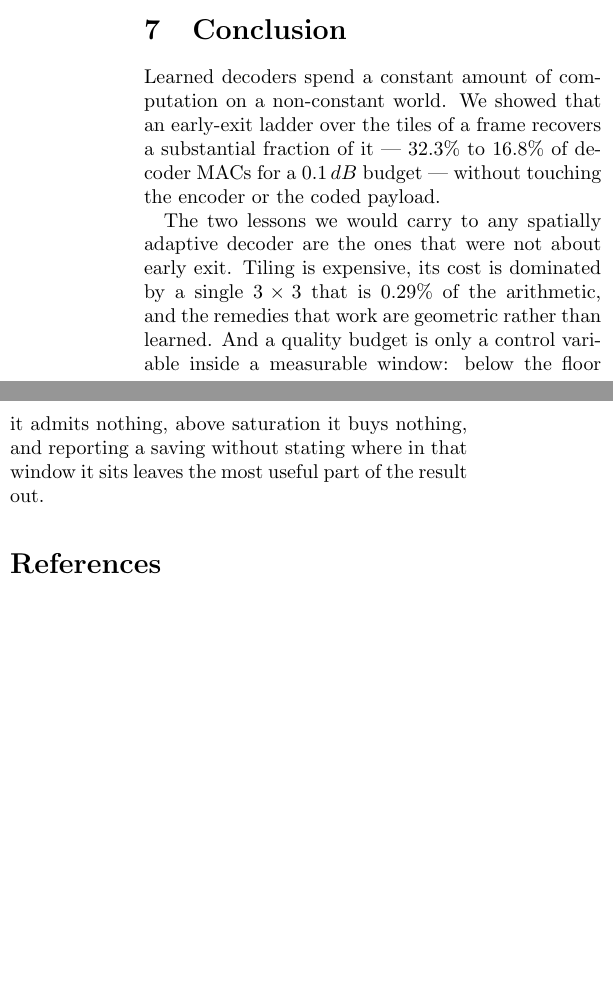
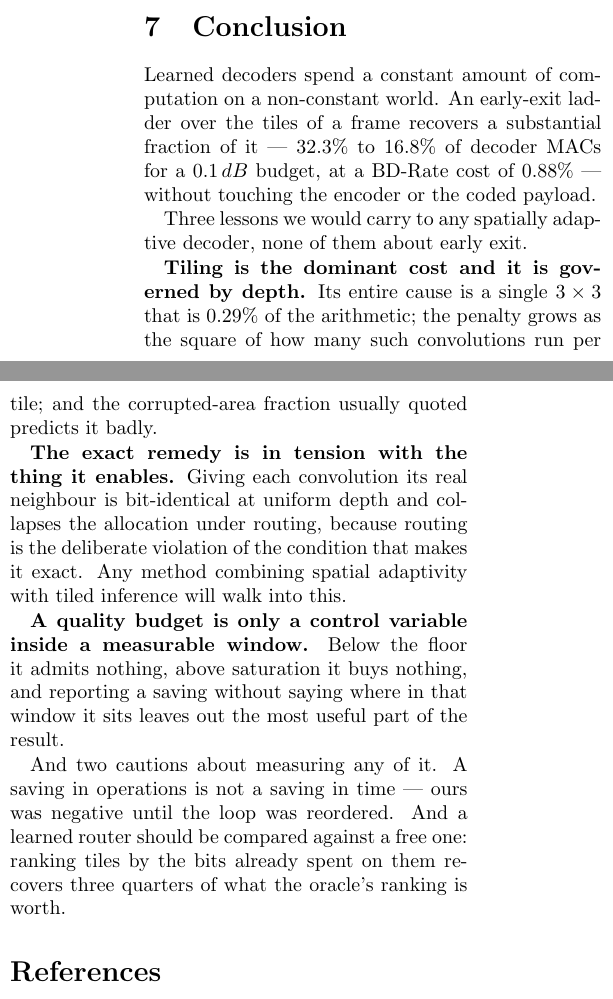
Before and after one commit to canerim/FLEX-FLOP, a LaTeX paper (paper/main.tex): two parts of the columns of page 13 of 16, joined at a grey line, cut so that both start at the same text, the shorter picture padded with empty space. Compiled offline with pdfLaTeX; a LaTeX package or settings file that is missing is left out; a missing bibliography style is replaced by a similar one.

Commit message:
A conclusion that carries the night's three lessons
The old conclusion had two lessons and neither had a number attached. It now has
three, each stated as something a reader building a different system would need:
tiling is the dominant cost and is governed by depth rather than area; the exact
remedy for it is in tension with the routing it enables, which is a trap any
tiled adaptive method walks into; and a quality budget only controls anything
inside a measurable window.

Plus two cautions about measurement that cost this project real time: a saving in
operations is not a saving in time, and a learned router should be compared
against a free one before it is credited with anything.

Co-Authored-By: Claude Opus 5 <noreply@anthropic.com>

```diff
--- a/paper/main.tex
+++ b/paper/main.tex
@@ -925,17 +925,34 @@ trunk with a shared head --- but that is an argument, not a measurement.
 \section{Conclusion}
 
 Learned decoders spend a constant amount of computation on a non-constant world.
-We showed that an early-exit ladder over the tiles of a frame recovers a
-substantial fraction of it --- \MainLowRate\% to \MainHighRate\% of decoder MACs
-for a $0.1\dB$ budget --- without touching the encoder or the coded payload.
+An early-exit ladder over the tiles of a frame recovers a substantial fraction of
+it --- \MainLowRate\% to \MainHighRate\% of decoder MACs for a $0.1\dB$ budget,
+at a BD-Rate cost of $0.88\%$ --- without touching the encoder or the coded
+payload.
 
-The two lessons we would carry to any spatially adaptive decoder are the ones
-that were not about early exit. Tiling is expensive, its cost is dominated by a
-single $3\times3$ that is $0.29\%$ of the arithmetic, and the remedies that work
-are geometric rather than learned. And a quality budget is only a control
-variable inside a measurable window: below the floor it admits nothing, above
-saturation it buys nothing, and reporting a saving without stating where in that
-window it sits leaves the most useful part of the result out.
+Three lessons we would carry to any spatially adaptive decoder, none of them
+about early exit.
+
+\textbf{Tiling is the dominant cost and it is governed by depth.} Its entire
+cause is a single $3\times3$ that is $0.29\%$ of the arithmetic; the penalty
+grows as the square of how many such convolutions run per tile; and the
+corrupted-area fraction usually quoted predicts it badly.
+
+\textbf{The exact remedy is in tension with the thing it enables.} Giving each
+convolution its real neighbour is bit-identical at uniform depth and collapses
+the allocation under routing, because routing is the deliberate violation of the
+condition that makes it exact. Any method combining spatial adaptivity with tiled
+inference will walk into this.
+
+\textbf{A quality budget is only a control variable inside a measurable window.}
+Below the floor it admits nothing, above saturation it buys nothing, and
+reporting a saving without saying where in that window it sits leaves out the
+most useful part of the result.
+
+And two cautions about measuring any of it. A saving in operations is not a
+saving in time --- ours was negative until the loop was reordered. And a learned
+router should be compared against a free one: ranking tiles by the bits already
+spent on them recovers three quarters of what the oracle's ranking is worth.
 
 {\small
 \bibliographystyle{ieee_fullname}
```
Also changed, not shown: paper/tables/runs.tex (+4 -4 lines), 3 other files.
